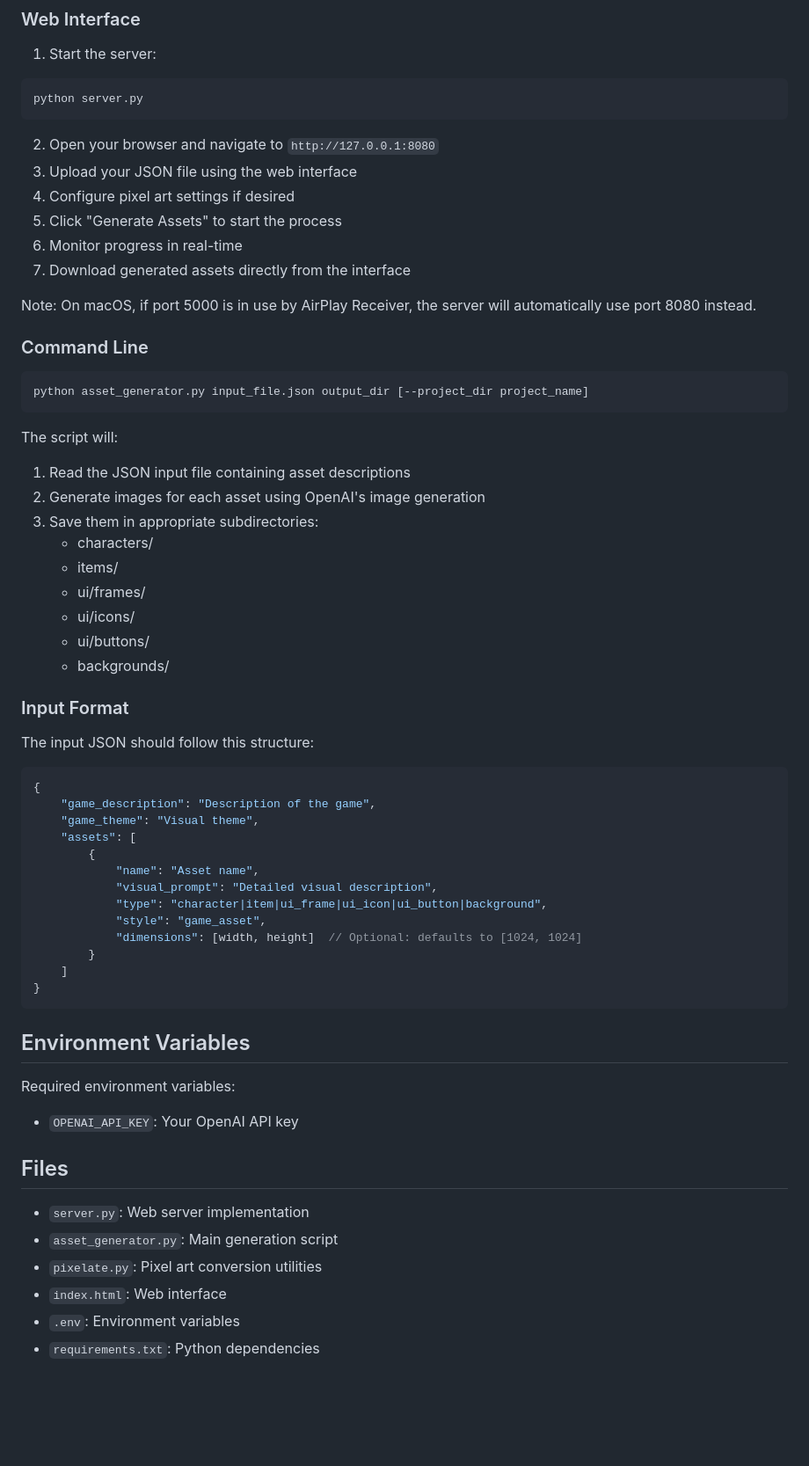
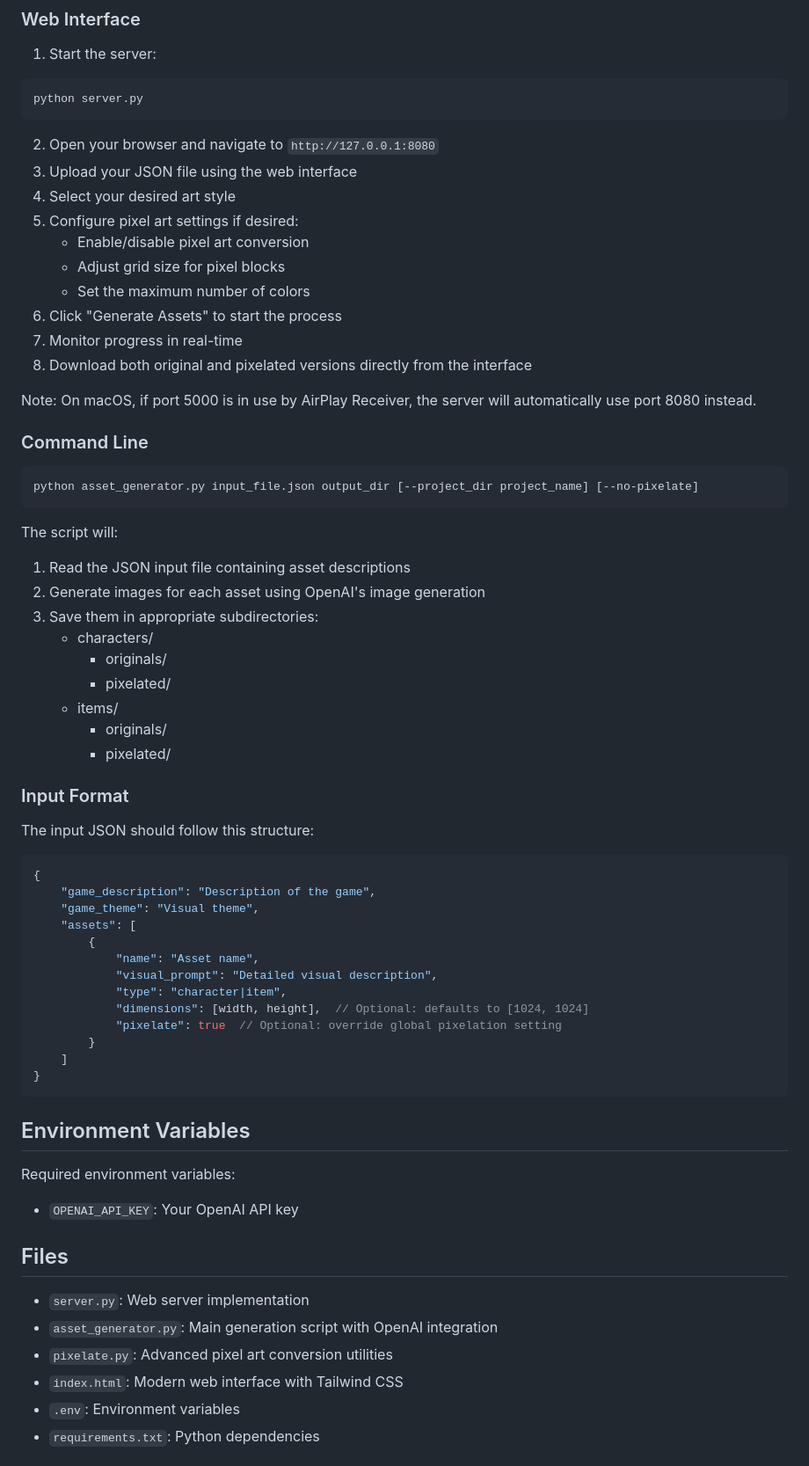
Before and after one commit to potnoodledev/asset_generator, a Markdown page: README.md, the part around the change printed below. Shown: that part at 88% size. GitHub-like rendering; blank space fills up the shorter version.

````diff
--- a/README.md
+++ b/README.md
@@ -57,17 +62,21 @@ python server.py
 ```
 2. Open your browser and navigate to `http://127.0.0.1:8080`
 3. Upload your JSON file using the web interface
-4. Configure pixel art settings if desired
-5. Click "Generate Assets" to start the process
-6. Monitor progress in real-time
-7. Download generated assets directly from the interface
+4. Select your desired art style
+5. Configure pixel art settings if desired:
+   - Enable/disable pixel art conversion
+   - Adjust grid size for pixel blocks
+   - Set the maximum number of colors
+6. Click "Generate Assets" to start the process
+7. Monitor progress in real-time
+8. Download both original and pixelated versions directly from the interface
 
 Note: On macOS, if port 5000 is in use by AirPlay Receiver, the server will automatically use port 8080 instead.
 
 ### Command Line
 
 ```bash
-python asset_generator.py input_file.json output_dir [--project_dir project_name]
+python asset_generator.py input_file.json output_dir [--project_dir project_name] [--no-pixelate]
 ```
 
 The script will:
@@ -75,11 +84,11 @@ The script will:
 2. Generate images for each asset using OpenAI's image generation
 3. Save them in appropriate subdirectories:
    - characters/
+     - originals/
+     - pixelated/
    - items/
-   - ui/frames/
-   - ui/icons/
-   - ui/buttons/
-   - backgrounds/
+     - originals/
+     - pixelated/
 
 ### Input Format
 
@@ -92,9 +101,9 @@ The input JSON should follow this structure:
         {
             "name": "Asset name",
             "visual_prompt": "Detailed visual description",
-            "type": "character|item|ui_frame|ui_icon|ui_button|background",
-            "style": "game_asset",
-            "dimensions": [width, height]  // Optional: defaults to [1024, 1024]
+            "type": "character|item",
+            "dimensions": [width, height],  // Optional: defaults to [1024, 1024]
+            "pixelate": true  // Optional: override global pixelation setting
         }
     ]
 }
@@ -108,9 +117,9 @@ Required environment variables:
 ## Files
 
 - `server.py`: Web server implementation
-- `asset_generator.py`: Main generation script
-- `pixelate.py`: Pixel art conversion utilities
-- `index.html`: Web interface
+- `asset_generator.py`: Main generation script with OpenAI integration
+- `pixelate.py`: Advanced pixel art conversion utilities
+- `index.html`: Modern web interface with Tailwind CSS
 - `.env`: Environment variables
 - `requirements.txt`: Python dependencies
 
````
Also changed, not shown: other parts of README.md (+13 -4 lines).
